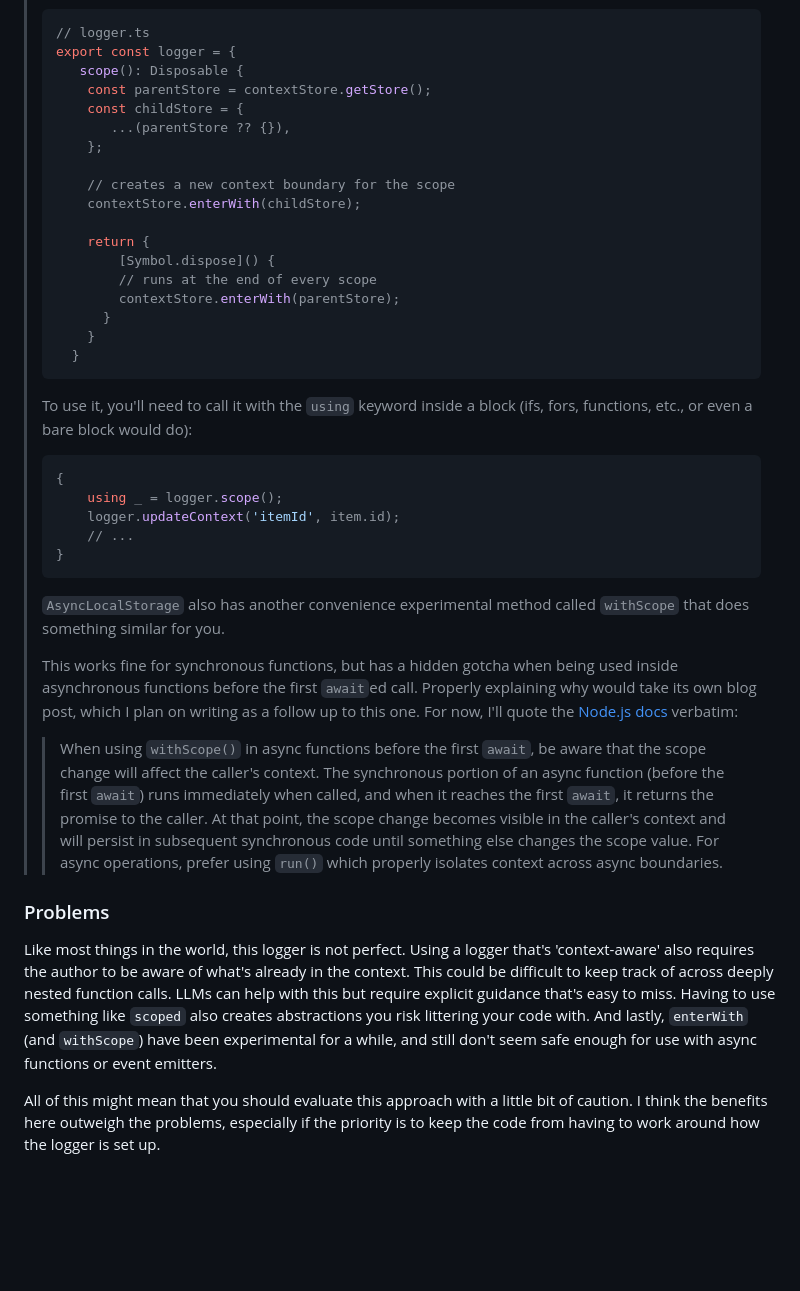
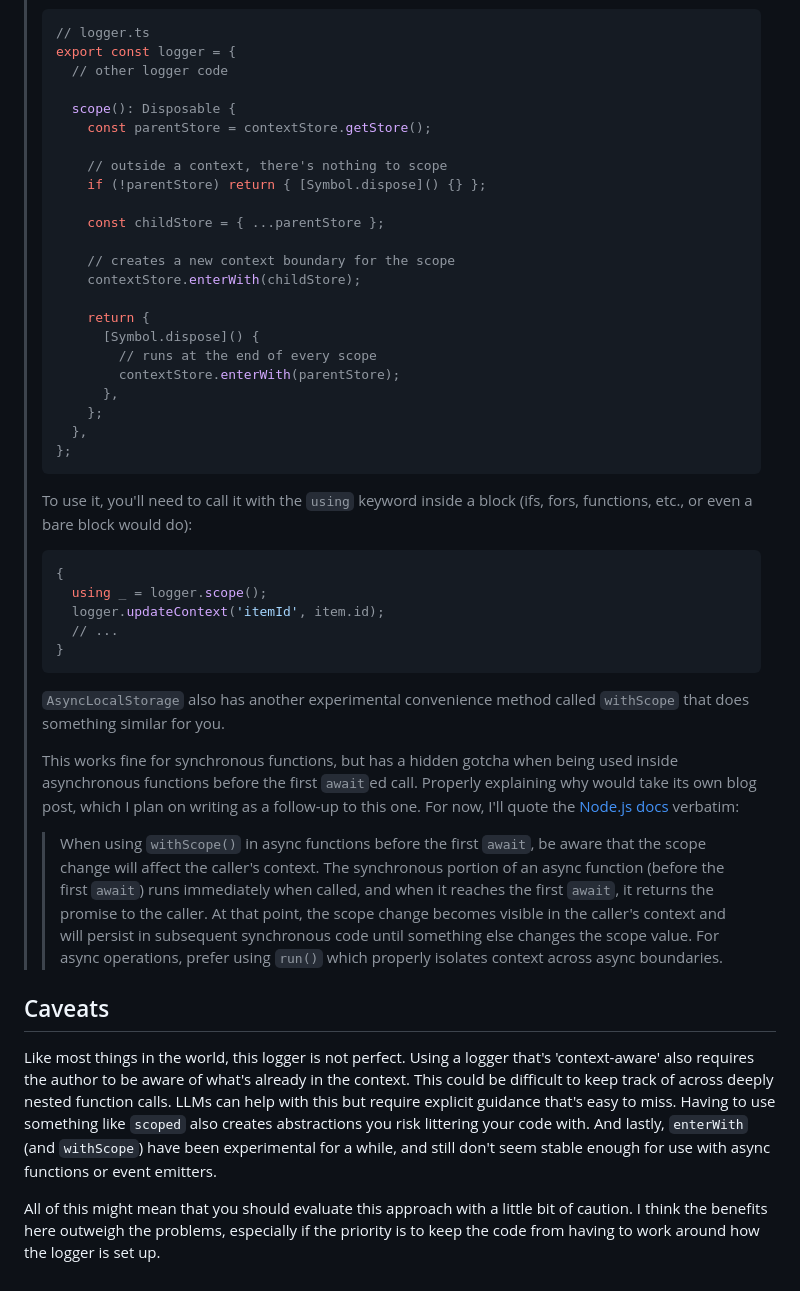
Before and after one commit to uint4096/personal-website, a Markdown page: src/blog/logger.md, the part around one of its changes. Drawn GitHub-style; blank space fills up the shorter version.

Commit message:
feat(blog-post): context aware logger

````diff
--- a/src/blog/logger.md
+++ b/src/blog/logger.md
@@ -249,41 +246,47 @@ In the example above, because `chargeUser` is wrapped with `scoped`, the `userId
 > ```typescript
 > // logger.ts
 > export const logger = {
->    scope(): Disposable {
+>   // other logger code
+>
+>   scope(): Disposable {
 >     const parentStore = contextStore.getStore();
->     const childStore = {
->        ...(parentStore ?? {}),
->     };
+>
+>     // outside a context, there's nothing to scope
+>     if (!parentStore) return { [Symbol.dispose]() {} };
+>
+>     const childStore = { ...parentStore };
 >
 >     // creates a new context boundary for the scope
 >     contextStore.enterWith(childStore);
 >
 >     return {
->         [Symbol.dispose]() {
+>       [Symbol.dispose]() {
 >         // runs at the end of every scope
 >         contextStore.enterWith(parentStore);
->       }
->     }
->   }
+>       },
+>     };
+>   },
+> };
 > ```
 >
->To use it, you'll need to call it with the `using` keyword inside a block (ifs, fors, functions, etc., or even a bare block would do):
->```typescript
->{
->	  using _ = logger.scope();
->	  logger.updateContext('itemId', item.id);
->	  // ...
->}
->```
+> To use it, you'll need to call it with the `using` keyword inside a block (ifs, fors, functions, etc., or even a bare block would do):
 >
-> `AsyncLocalStorage` also has another convenience experimental method called `withScope` that does something similar for you.
+> ```typescript
+> {
+>   using _ = logger.scope();
+>   logger.updateContext('itemId', item.id);
+>   // ...
+> }
+> ```
 >
-> This works fine for synchronous functions, but has a hidden gotcha when being used inside asynchronous functions before the first `await`ed call. Properly explaining why would take its own blog post, which I plan on writing as a follow up to this one. For now, I'll quote the [Node.js docs](https://nodejs.org/api/async_context.html#asynclocalstorageenterwithstore:~:text=Important,boundaries) verbatim:
+> `AsyncLocalStorage` also has another experimental convenience method called `withScope` that does something similar for you.
+>
+> This works fine for synchronous functions, but has a hidden gotcha when being used inside asynchronous functions before the first `await`ed call. Properly explaining why would take its own blog post, which I plan on writing as a follow-up to this one. For now, I'll quote the [Node.js docs](https://nodejs.org/api/async_context.html#asynclocalstorageenterwithstore:~:text=Important,boundaries) verbatim:
+>
 > > When using `withScope()` in async functions before the first `await`, be aware that the scope change will affect the caller's context. The synchronous portion of an async function (before the first `await`) runs immediately when called, and when it reaches the first `await`, it returns the promise to the caller. At that point, the scope change becomes visible in the caller's context and will persist in subsequent synchronous code until something else changes the scope value. For async operations, prefer using `run()` which properly isolates context across async boundaries.
->
 
-### Problems
+## Caveats
 
-Like most things in the world, this logger is not perfect. Using a logger that's 'context-aware' also requires the author to be aware of what's already in the context. This could be difficult to keep track of across deeply nested function calls. LLMs can help with this but require explicit guidance that's easy to miss. Having to use something like `scoped` also creates abstractions you risk littering your code with.  And lastly, `enterWith` (and `withScope`) have been experimental for a while, and still don't seem safe enough for use with async functions or event emitters.
+Like most things in the world, this logger is not perfect. Using a logger that's 'context-aware' also requires the author to be aware of what's already in the context. This could be difficult to keep track of across deeply nested function calls. LLMs can help with this but require explicit guidance that's easy to miss. Having to use something like `scoped` also creates abstractions you risk littering your code with. And lastly, `enterWith` (and `withScope`) have been experimental for a while, and still don't seem stable enough for use with async functions or event emitters.
 
 All of this might mean that you should evaluate this approach with a little bit of caution. I think the benefits here outweigh the problems, especially if the priority is to keep the code from having to work around how the logger is set up.
````
Also changed, not shown: other parts of src/blog/logger.md (+39 -42 lines).
